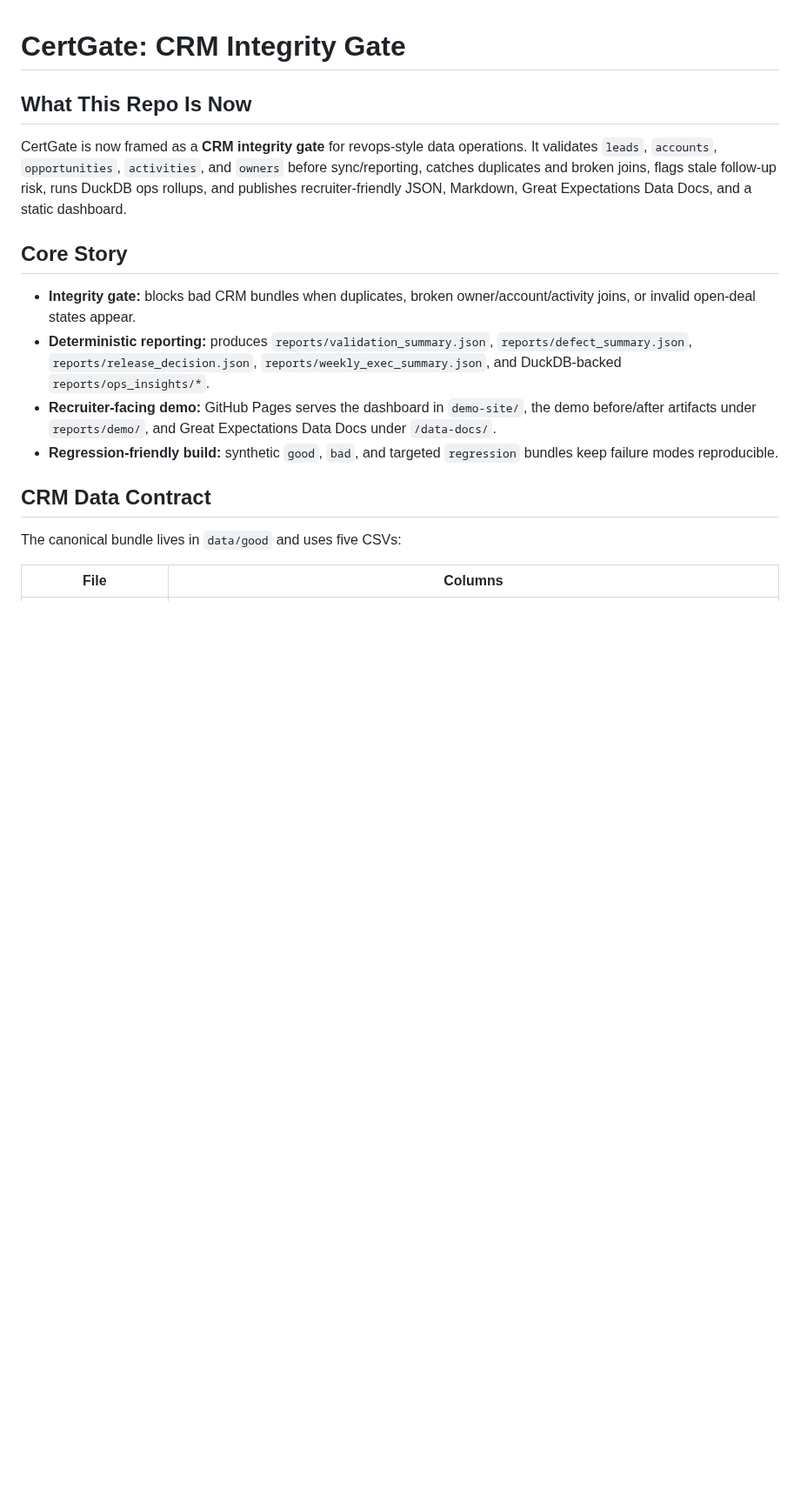
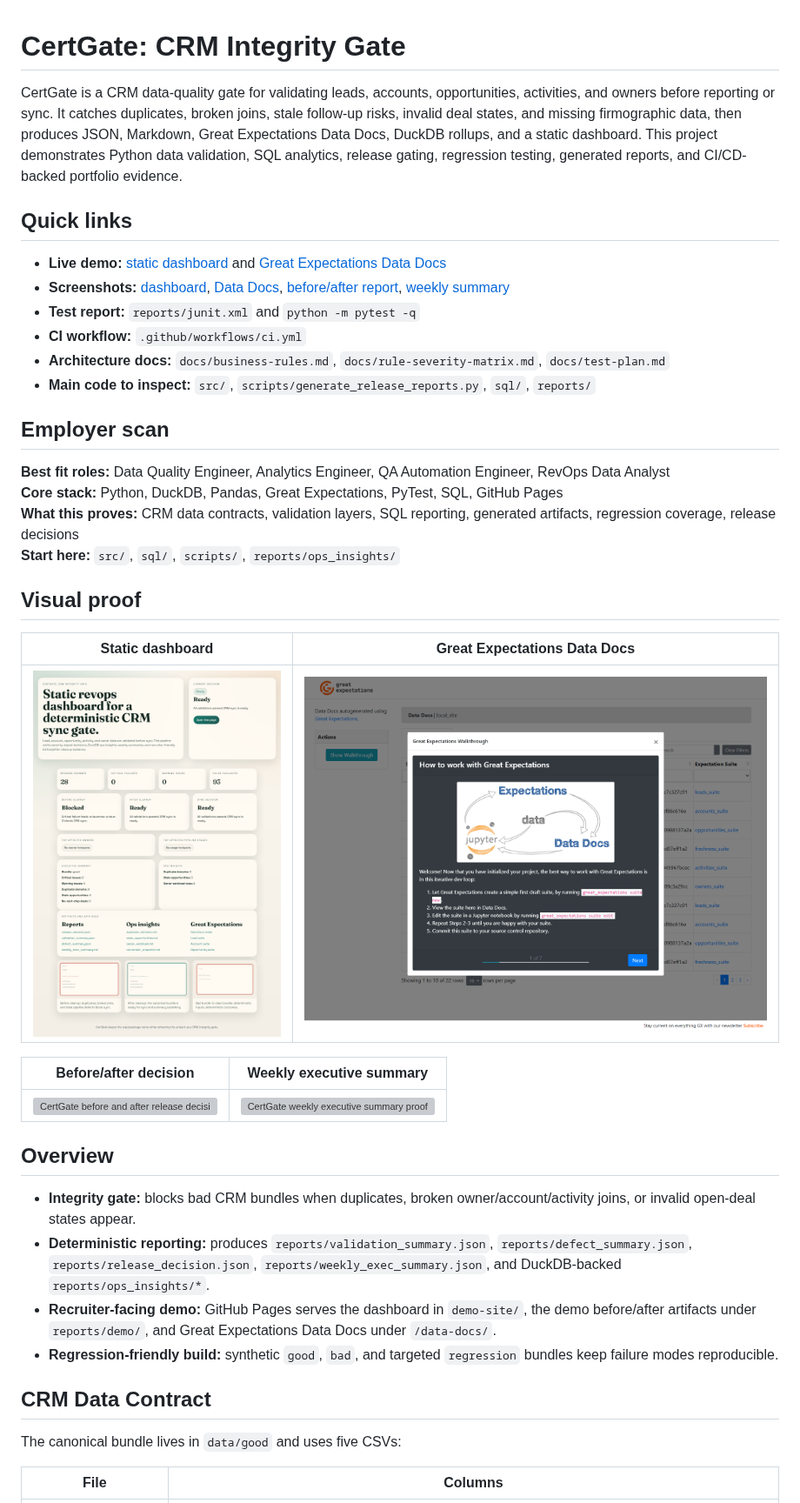
Before and after one commit to josuejero/CertGate, a Markdown page: README.md, the part around the change. Shown at 87% size. GitHub-like rendering; pictures changed too: demo-site/assets/screenshots/gx-data-docs.png (added), demo-site/assets/screenshots/static-dashboard.png (added); blank space fills up the shorter version; grey boxes are pictures that could not be loaded.

Commit message:
Improve employer-facing README

```diff
--- a/README.md
+++ b/README.md
@@ -1,9 +1,31 @@
 # CertGate: CRM Integrity Gate
 
-## What This Repo Is Now
-CertGate is now framed as a **CRM integrity gate** for revops-style data operations. It validates `leads`, `accounts`, `opportunities`, `activities`, and `owners` before sync/reporting, catches duplicates and broken joins, flags stale follow-up risk, runs DuckDB ops rollups, and publishes recruiter-friendly JSON, Markdown, Great Expectations Data Docs, and a static dashboard.
+CertGate is a CRM data-quality gate for validating leads, accounts, opportunities, activities, and owners before reporting or sync. It catches duplicates, broken joins, stale follow-up risks, invalid deal states, and missing firmographic data, then produces JSON, Markdown, Great Expectations Data Docs, DuckDB rollups, and a static dashboard. This project demonstrates Python data validation, SQL analytics, release gating, regression testing, generated reports, and CI/CD-backed portfolio evidence.
 
-## Core Story
+## Quick links
+- **Live demo:** [static dashboard](https://josuejero.github.io/CertGate/) and [Great Expectations Data Docs](https://josuejero.github.io/CertGate/data-docs/)
+- **Screenshots:** [dashboard](demo-site/assets/screenshots/static-dashboard.png), [Data Docs](demo-site/assets/screenshots/gx-data-docs.png), [before/after report](demo-site/assets/screenshots/before-after-report.svg), [weekly summary](demo-site/assets/screenshots/weekly-exec-summary.svg)
+- **Test report:** `reports/junit.xml` and `python -m pytest -q`
+- **CI workflow:** `.github/workflows/ci.yml`
+- **Architecture docs:** `docs/business-rules.md`, `docs/rule-severity-matrix.md`, `docs/test-plan.md`
+- **Main code to inspect:** `src/`, `scripts/generate_release_reports.py`, `sql/`, `reports/`
+
+## Employer scan
+**Best fit roles:** Data Quality Engineer, Analytics Engineer, QA Automation Engineer, RevOps Data Analyst
+**Core stack:** Python, DuckDB, Pandas, Great Expectations, PyTest, SQL, GitHub Pages
+**What this proves:** CRM data contracts, validation layers, SQL reporting, generated artifacts, regression coverage, release decisions
+**Start here:** `src/`, `sql/`, `scripts/`, `reports/ops_insights/`
+
+## Visual proof
+| Static dashboard | Great Expectations Data Docs |
+| --- | --- |
+| ![CertGate dashboard screenshot](demo-site/assets/screenshots/static-dashboard.png) | ![CertGate Great Expectations Data Docs screenshot](demo-site/assets/screenshots/gx-data-docs.png) |
+
+| Before/after decision | Weekly executive summary |
+| --- | --- |
+| ![CertGate before and after release decision proof](demo-site/assets/screenshots/before-after-report.svg) | ![CertGate weekly executive summary proof](demo-site/assets/screenshots/weekly-exec-summary.svg) |
+
+## Overview
 - **Integrity gate:** blocks bad CRM bundles when duplicates, broken owner/account/activity joins, or invalid open-deal states appear.
 - **Deterministic reporting:** produces `reports/validation_summary.json`, `reports/defect_summary.json`, `reports/release_decision.json`, `reports/weekly_exec_summary.json`, and DuckDB-backed `reports/ops_insights/*`.
 - **Recruiter-facing demo:** GitHub Pages serves the dashboard in `demo-site/`, the demo before/after artifacts under `reports/demo/`, and Great Expectations Data Docs under `/data-docs/`.
```
Also changed, not shown: 2 other files.
